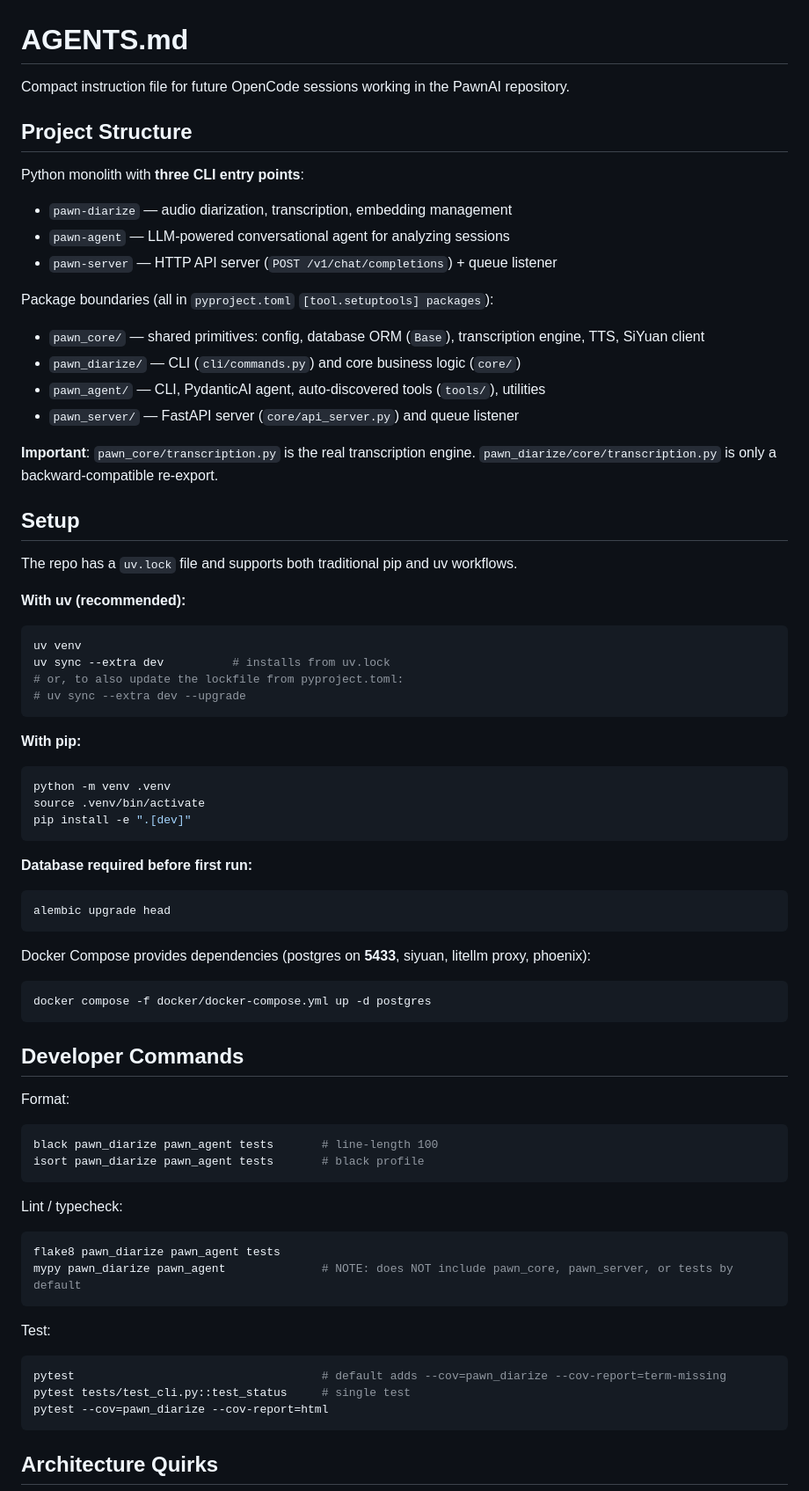
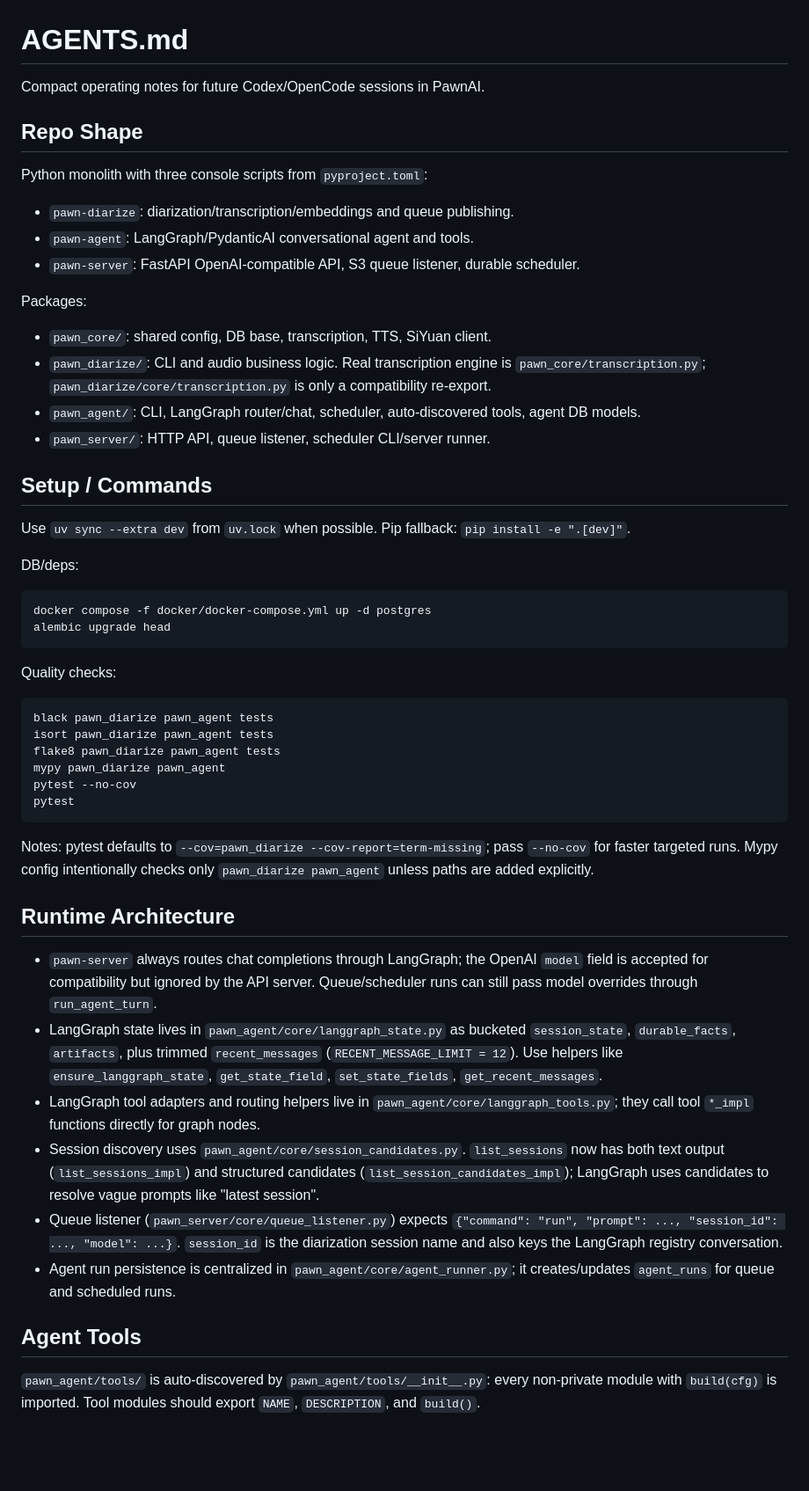
Before and after one commit to codref/pawnai, a Markdown page: AGENTS.md, the part around one of its changes. Shown at 88% size. Rendered like a GitHub page; blank space fills up the shorter version.

Commit message:
refactor: update AGENTS.md for clarity and structure

````diff
--- a/AGENTS.md
+++ b/AGENTS.md
@@ -1,71 +1,52 @@
 # AGENTS.md
 
-Compact instruction file for future OpenCode sessions working in the PawnAI repository.
+Compact operating notes for future Codex/OpenCode sessions in PawnAI.
 
-## Project Structure
+## Repo Shape
 
-Python monolith with **three CLI entry points**:
-- `pawn-diarize` — audio diarization, transcription, embedding management
-- `pawn-agent` — LLM-powered conversational agent for analyzing sessions
-- `pawn-server` — HTTP API server (`POST /v1/chat/completions`) + queue listener
+Python monolith with three console scripts from `pyproject.toml`:
+- `pawn-diarize`: diarization/transcription/embeddings and queue publishing.
+- `pawn-agent`: LangGraph/PydanticAI conversational agent and tools.
+- `pawn-server`: FastAPI OpenAI-compatible API, S3 queue listener, durable scheduler.
 
-Package boundaries (all in `pyproject.toml` `[tool.setuptools] packages`):
-- `pawn_core/` — shared primitives: config, database ORM (`Base`), transcription engine, TTS, SiYuan client
-- `pawn_diarize/` — CLI (`cli/commands.py`) and core business logic (`core/`)
-- `pawn_agent/` — CLI, PydanticAI agent, auto-discovered tools (`tools/`), utilities
-- `pawn_server/` — FastAPI server (`core/api_server.py`) and queue listener
+Packages:
+- `pawn_core/`: shared config, DB base, transcription, TTS, SiYuan client.
+- `pawn_diarize/`: CLI and audio business logic. Real transcription engine is `pawn_core/transcription.py`; `pawn_diarize/core/transcription.py` is only a compatibility re-export.
+- `pawn_agent/`: CLI, LangGraph router/chat, scheduler, auto-discovered tools, agent DB models.
+- `pawn_server/`: HTTP API, queue listener, scheduler CLI/server runner.
 
-**Important**: `pawn_core/transcription.py` is the real transcription engine. `pawn_diarize/core/transcription.py` is only a backward-compatible re-export.
+## Setup / Commands
 
-## Setup
+Use `uv sync --extra dev` from `uv.lock` when possible. Pip fallback: `pip install -e ".[dev]"`.
 
-The repo has a `uv.lock` file and supports both traditional pip and uv workflows.
-
-**With uv (recommended):**
+DB/deps:
 ```bash
-uv venv
-uv sync --extra dev          # installs from uv.lock
-# or, to also update the lockfile from pyproject.toml:
-# uv sync --extra dev --upgrade
-```
-
-**With pip:**
-```bash
-python -m venv .venv
-source .venv/bin/activate
-pip install -e ".[dev]"
-```
-
-**Database required before first run:**
-```bash
+docker compose -f docker/docker-compose.yml up -d postgres
 alembic upgrade head
 ```
 
-Docker Compose provides dependencies (postgres on **5433**, siyuan, litellm proxy, phoenix):
+Quality checks:
 ```bash
-docker compose -f docker/docker-compose.yml up -d postgres
+black pawn_diarize pawn_agent tests
+isort pawn_diarize pawn_agent tests
+flake8 pawn_diarize pawn_agent tests
+mypy pawn_diarize pawn_agent
+pytest --no-cov
+pytest
 ```
 
-## Developer Commands
+Notes: pytest defaults to `--cov=pawn_diarize --cov-report=term-missing`; pass `--no-cov` for faster targeted runs. Mypy config intentionally checks only `pawn_diarize pawn_agent` unless paths are added explicitly.
 
-Format:
-```bash
-black pawn_diarize pawn_agent tests       # line-length 100
-isort pawn_diarize pawn_agent tests       # black profile
-```
+## Runtime Architecture
 
-Lint / typecheck:
-```bash
-flake8 pawn_diarize pawn_agent tests
-mypy pawn_diarize pawn_agent              # NOTE: does NOT include pawn_core, pawn_server, or tests by default
-```
+- `pawn-server` always routes chat completions through LangGraph; the OpenAI `model` field is accepted for compatibility but ignored by the API server. Queue/scheduler runs can still pass model overrides through `run_agent_turn`.
+- LangGraph state lives in `pawn_agent/core/langgraph_state.py` as bucketed `session_state`, `durable_facts`, `artifacts`, plus trimmed `recent_messages` (`RECENT_MESSAGE_LIMIT = 12`). Use helpers like `ensure_langgraph_state`, `get_state_field`, `set_state_fields`, `get_recent_messages`.
+- LangGraph tool adapters and routing helpers live in `pawn_agent/core/langgraph_tools.py`; they call tool `*_impl` functions directly for graph nodes.
+- Session discovery uses `pawn_agent/core/session_candidates.py`. `list_sessions` now has both text output (`list_sessions_impl`) and structured candidates (`list_session_candidates_impl`); LangGraph uses candidates to resolve vague prompts like "latest session".
+- Queue listener (`pawn_server/core/queue_listener.py`) expects `{"command": "run", "prompt": ..., "session_id": ..., "model": ...}`. `session_id` is the diarization session name and also keys the LangGraph registry conversation.
+- Agent run persistence is centralized in `pawn_agent/core/agent_runner.py`; it creates/updates `agent_runs` for queue and scheduled runs.
 
-Test:
-```bash
-pytest                                    # default adds --cov=pawn_diarize --cov-report=term-missing
-pytest tests/test_cli.py::test_status     # single test
-pytest --cov=pawn_diarize --cov-report=html
-```
+## Agent Tools
 
-## Architecture Quirks
+`pawn_agent/tools/` is auto-discovered by `pawn_agent/tools/__init__.py`: every non-private module with `build(cfg)` is imported. Tool modules should export `NAME`, `DESCRIPTION`, and `build()`.
 
````
Also changed, not shown: other parts of AGENTS.md (+30 -20 lines).
